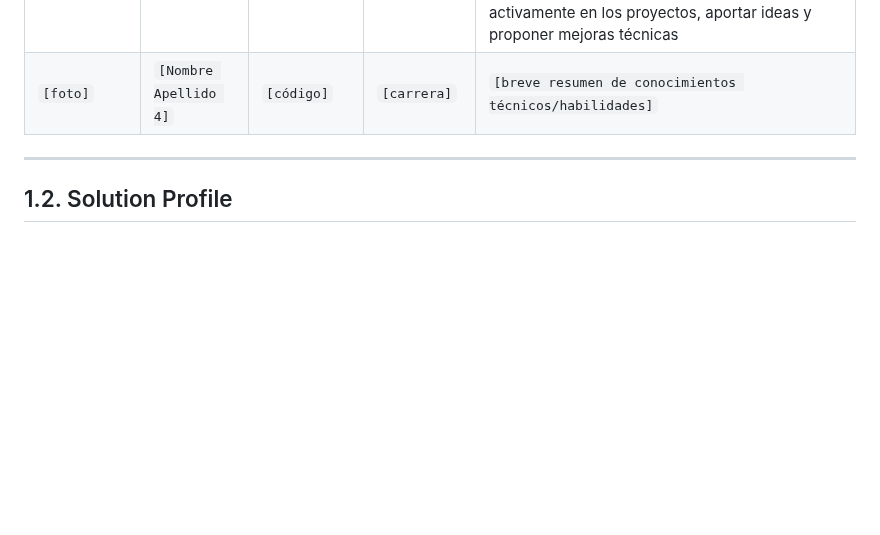
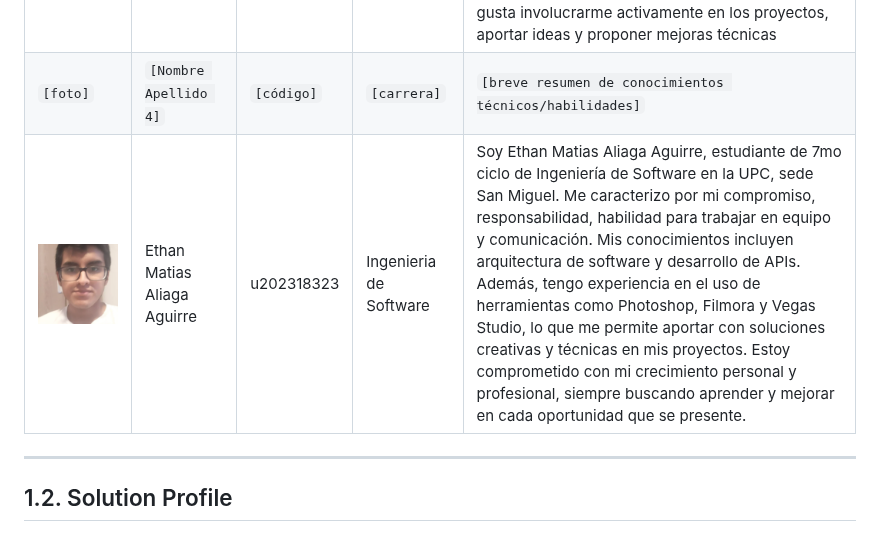
Before and after one commit to Morocoders-Arq-9056/votochain-project-document, a Markdown page: README.md, the part around the change. GitHub-like rendering; pictures changed too: assets/FotoEthan.png (added); blank space fills up the shorter version.

Commit message:
add foto ethan

```diff
--- a/README.md
+++ b/README.md
@@ -249,6 +249,7 @@ El modelo de negocio es de tipo **SaaS B2B2C**: la startup cobra una suscripció
 | ![alt text](assets/FotoHector.png) | Héctor Javier Ríos Pacheco | u20231c540 | Ingeniería de Software | Cuento con formación en desarrollo de software, incluyendo estructuras de datos, algoritmos y arquitecturas orientadas a servicios. Trabajo con lenguajes como Java, TypeScript, JavaScript, HTML5 y CSS3, y utilizo herramientas y frameworks como Angular, Spring Boot, Git/GitHub, Swagger y bases de datos relacionales. Soy responsable, me gusta involucrarme activamente en los proyectos, aportar ideas útiles |
 | ![alt text](assets/FotoSebastian.png) | Sebastián Rodriguez Macedo | u202310199 | Ingeniería de Software | Cuento con formación en desarrollo de software y conocimientos en arquitectura de sistemas, APIs REST, microservicios y bases de datos relacionales. Trabajo principalmente con Spring Boot, Angular, TypeScript y SQL Server, utilizando tecnologías relacionadas con integración y procesamiento de datos como procesos ETL. Me gusta involucrarme activamente en los proyectos, aportar ideas y proponer mejoras técnicas |
 | `[foto]` | `[Nombre Apellido 4]` | `[código]` | `[carrera]` | `[breve resumen de conocimientos técnicos/habilidades]` |
+| ![alt text](assets/FotoEthan.png)  | Ethan Matias Aliaga Aguirre | u202318323 | Ingenieria de Software | Soy Ethan Matias Aliaga Aguirre, estudiante de 7mo ciclo de Ingeniería de Software en la UPC, sede San Miguel. Me caracterizo por mi compromiso, responsabilidad, habilidad para trabajar en equipo y comunicación. Mis conocimientos incluyen arquitectura de software y desarrollo de APIs. Además, tengo experiencia en el uso de herramientas como Photoshop, Filmora y Vegas Studio, lo que me permite aportar con soluciones creativas y técnicas en mis proyectos. Estoy comprometido con mi crecimiento personal y profesional, siempre buscando aprender y mejorar en cada oportunidad que se presente.  |
 
 ---
 
```
Also changed, not shown: 1 other file.
